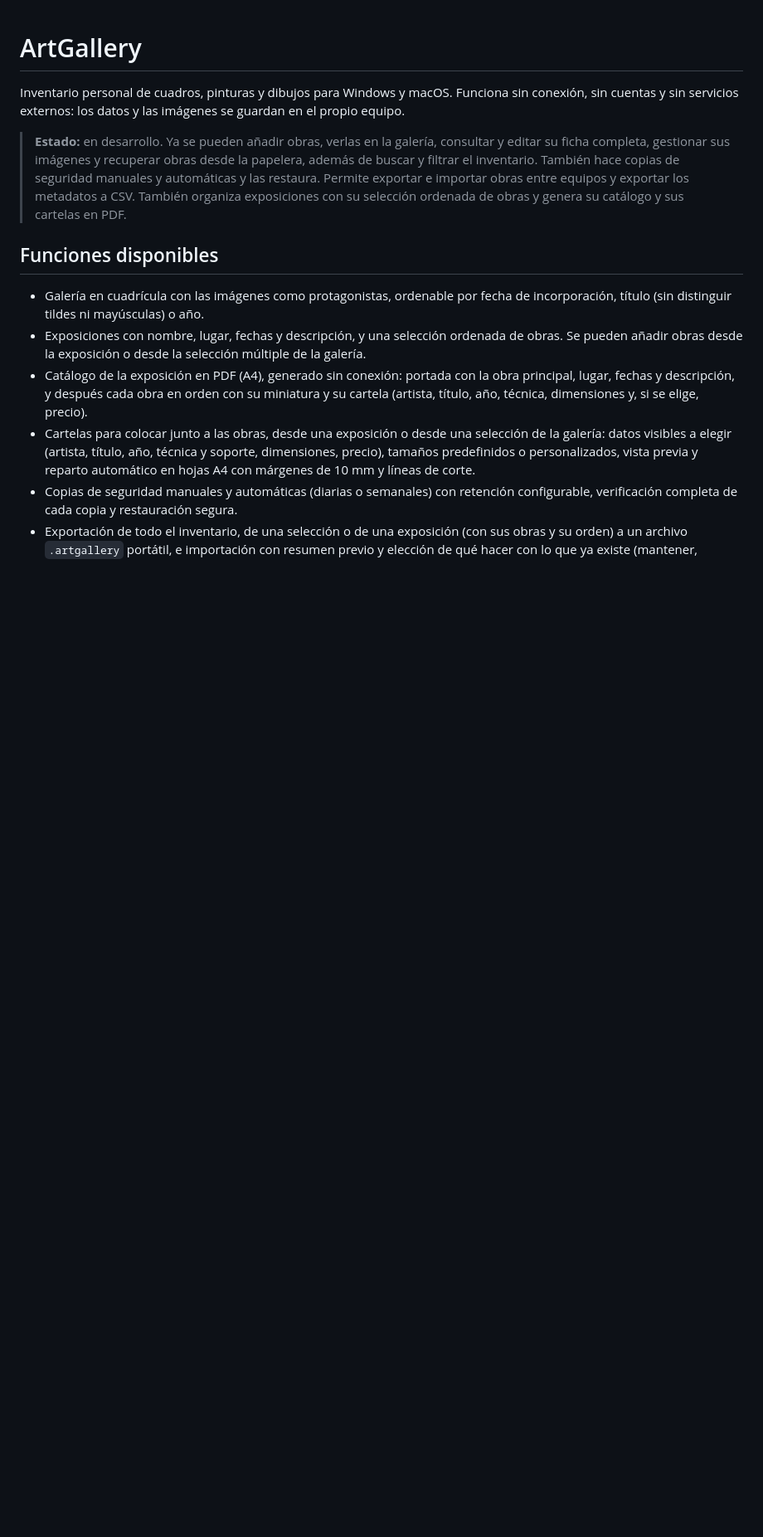
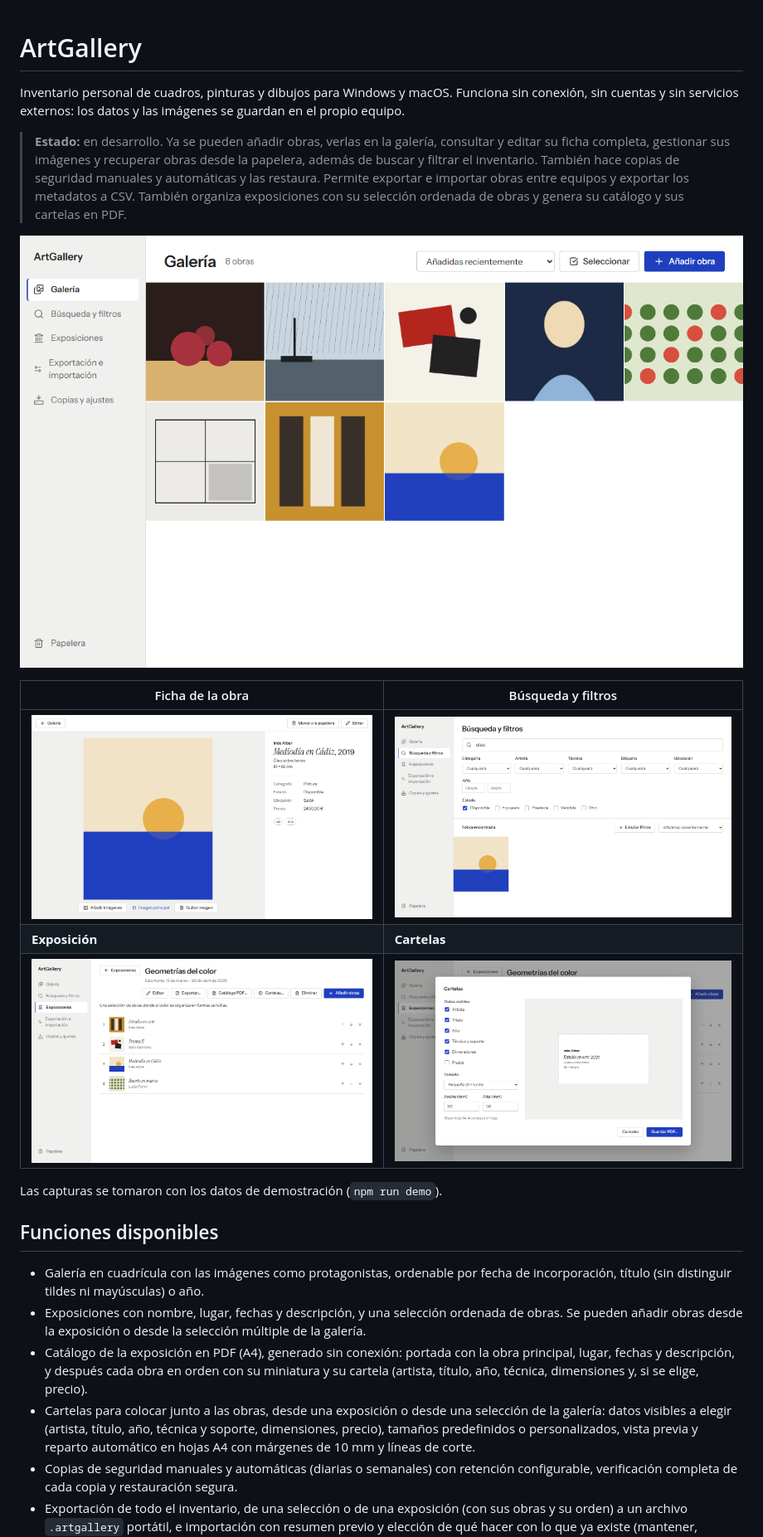
Before and after one commit to antoniomeht/ArtGallery, a Markdown page: README.md, the part around one of its changes. Shown at 83% size. Rendered like a GitHub page; pictures changed too: screenshots/exhibition.png (added), screenshots/gallery.png (added), screenshots/labels.png (added); blank space fills up the shorter version.

Commit message:
[Added] Demo data and README screenshots

```diff
--- a/README.md
+++ b/README.md
@@ -3,6 +3,16 @@
 Inventario personal de cuadros, pinturas y dibujos para Windows y macOS. Funciona sin conexión, sin cuentas y sin servicios externos: los datos y las imágenes se guardan en el propio equipo.
 
 > **Estado:** en desarrollo. Ya se pueden añadir obras, verlas en la galería, consultar y editar su ficha completa, gestionar sus imágenes y recuperar obras desde la papelera, además de buscar y filtrar el inventario. También hace copias de seguridad manuales y automáticas y las restaura. Permite exportar e importar obras entre equipos y exportar los metadatos a CSV. También organiza exposiciones con su selección ordenada de obras y genera su catálogo y sus cartelas en PDF.
+
+![Galería con obras de demostración](screenshots/gallery.png)
+
+| Ficha de la obra                             | Búsqueda y filtros                                   |
+| -------------------------------------------- | ---------------------------------------------------- |
+| ![Ficha de una obra](screenshots/record.png) | ![Búsqueda combinada](screenshots/search.png)        |
+| **Exposición**                               | **Cartelas**                                         |
+| ![Exposición](screenshots/exhibition.png)    | ![Cartelas con vista previa](screenshots/labels.png) |
+
+Las capturas se tomaron con los datos de demostración (`npm run demo`).
 
 ## Funciones disponibles
 
```
Also changed, not shown: other parts of README.md (+4 -0 lines), 5 other files.
